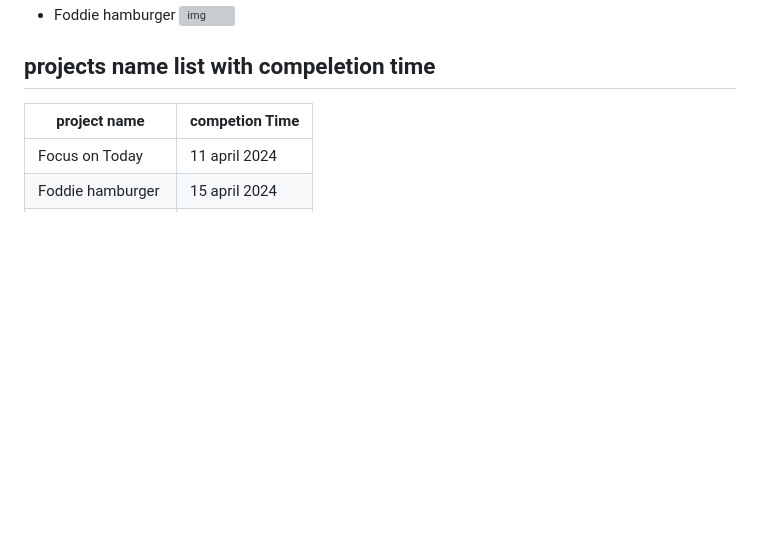
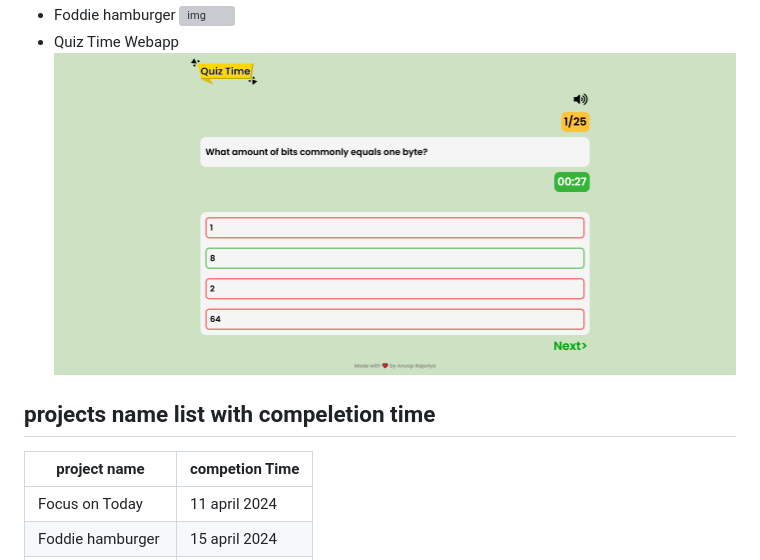
Before and after one commit to Anoop-Rajoriya/js-webapp-projects, a Markdown page: README.md, the part around the change. Drawn GitHub-style; pictures changed too: Quiz Time webapp/assets/Screenshot 2024-04-26 at 06-02-40 App.png (added); blank space fills up the shorter version; grey boxes are pictures that could not be loaded.

```diff
--- a/README.md
+++ b/README.md
@@ -15,6 +15,8 @@ This repo contains my javascript practice projects. in this repo we will describ
 ![img](./Focus%20on%20Today%20webapp/assets/Screenshot%202024-04-11%20Focus%20on%20Today%20app.png)
 - Foddie hamburger
 ![img](./Foddie%20hamburger/assets/Screenshot%202024-04-15%20at%2007-42-13%20foddie%20hamburger.png)
+- Quiz Time Webapp
+![img](./Quiz%20Time%20webapp/assets/Screenshot%202024-04-26%20at%2006-02-40%20App.png)
 
 ## projects name list with compeletion time
 | project name | competion Time |
```
Also changed, not shown: 1 other file.
